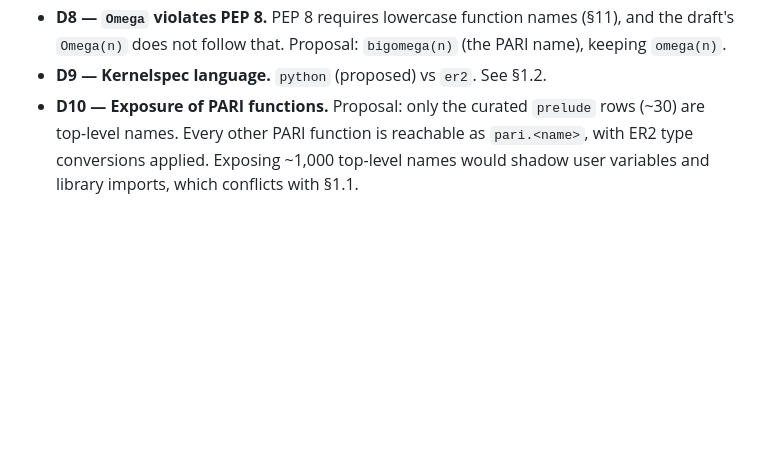
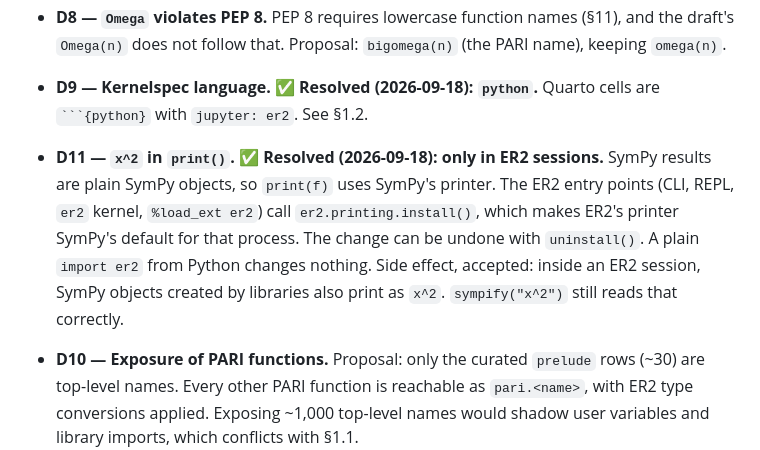
Before and after one commit to oeistools/ER2, a Markdown page: ARCHITECTURE.md, the part around one of its changes. GitHub-like rendering; blank space fills up the shorter version.

````diff
--- a/ARCHITECTURE.md
+++ b/ARCHITECTURE.md
@@ -358,7 +376,14 @@ Each must be resolved (and recorded here) before or during 0.1.
   the user.
 - **D8 — `Omega` violates PEP 8.** PEP 8 requires lowercase function names (§11), and the draft's
   `Omega(n)` does not follow that. Proposal: `bigomega(n)` (the PARI name), keeping `omega(n)`.
-- **D9 — Kernelspec language.** `python` (proposed) vs `er2`. See §1.2.
+- **D9 — Kernelspec language. ✅ Resolved (2026-09-18): `python`.** Quarto cells are `` ```{python} `` with
+  `jupyter: er2`. See §1.2.
+- **D11 — `x^2` in `print()`. ✅ Resolved (2026-09-18): only in ER2 sessions.** SymPy results
+  are plain SymPy objects, so `print(f)` uses SymPy's printer. The ER2 entry points (CLI, REPL,
+  `er2` kernel, `%load_ext er2`) call `er2.printing.install()`, which makes ER2's printer SymPy's
+  default for that process. The change can be undone with `uninstall()`. A plain `import er2` from
+  Python changes nothing. Side effect, accepted: inside an ER2 session, SymPy objects created by
+  libraries also print as `x^2`. `sympify("x^2")` still reads that correctly.
 - **D10 — Exposure of PARI functions.** Proposal: only the curated `prelude` rows (~30) are
   top-level names. Every other PARI function is reachable as `pari.<name>`, with ER2 type
   conversions applied. Exposing ~1,000 top-level names would shadow user variables and
````
Also changed, not shown: other parts of ARCHITECTURE.md (+24 -6 lines), PLAN.md (+8 -8 lines).
